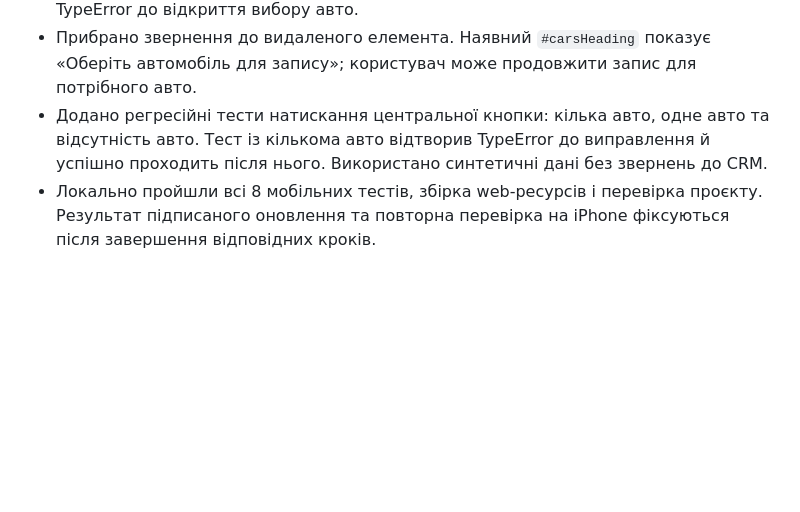
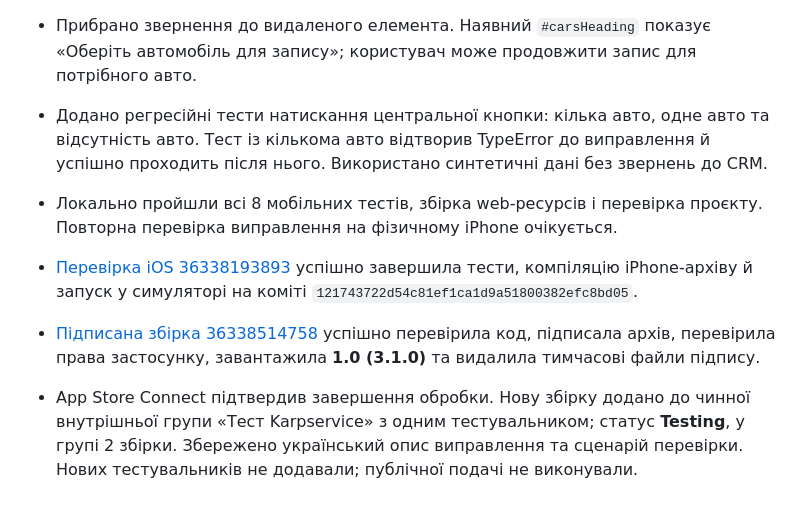
Before and after one commit to venyast31-cmyk/karpservice, a Markdown page: mobile/app-store/VALIDATION.md, the part around the change. Rendered like a GitHub page; blank space fills up the shorter version.

```diff
--- a/mobile/app-store/VALIDATION.md
+++ b/mobile/app-store/VALIDATION.md
@@ -49,4 +49,8 @@
 - За повідомленням власника відтворено помилку для профілю з кількома автомобілями. `openQuickBooking()` звертався до відсутнього `#welcome`, тому виникав TypeError до відкриття вибору авто.
 - Прибрано звернення до видаленого елемента. Наявний `#carsHeading` показує «Оберіть автомобіль для запису»; користувач може продовжити запис для потрібного авто.
 - Додано регресійні тести натискання центральної кнопки: кілька авто, одне авто та відсутність авто. Тест із кількома авто відтворив TypeError до виправлення й успішно проходить після нього. Використано синтетичні дані без звернень до CRM.
-- Локально пройшли всі 8 мобільних тестів, збірка web-ресурсів і перевірка проєкту. Результат підписаного оновлення та повторна перевірка на iPhone фіксуються після завершення відповідних кроків.
+- Локально пройшли всі 8 мобільних тестів, збірка web-ресурсів і перевірка проєкту. Повторна перевірка виправлення на фізичному iPhone очікується.
+
+- [Перевірка iOS 36338193893](https://github.com/venyast31-cmyk/karpservice/actions/runs/36338193893) успішно завершила тести, компіляцію iPhone-архіву й запуск у симуляторі на коміті `121743722d54c81ef1ca1d9a51800382efc8bd05`.
+- [Підписана збірка 36338514758](https://github.com/venyast31-cmyk/karpservice/actions/runs/36338514758) успішно перевірила код, підписала архів, перевірила права застосунку, завантажила **1.0 (3.1.0)** та видалила тимчасові файли підпису.
+- App Store Connect підтвердив завершення обробки. Нову збірку додано до чинної внутрішньої групи «Тест Karpservice» з одним тестувальником; статус **Testing**, у групі 2 збірки. Збережено український опис виправлення та сценарій перевірки. Нових тестувальників не додавали; публічної подачі не виконували.
```
Also changed, not shown: mobile/app-store/RELEASE.md (+1 -1 lines), mobile/app-store/TESTFLIGHT.md (+1 -1 lines).
